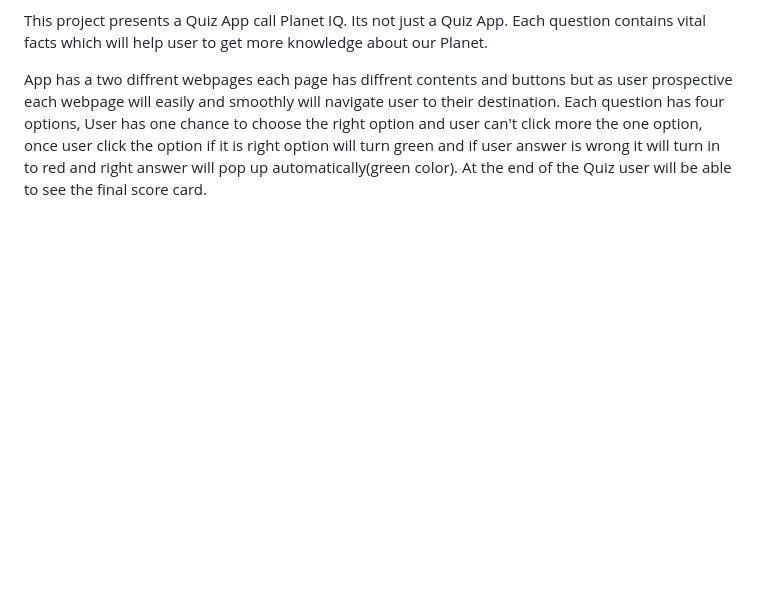
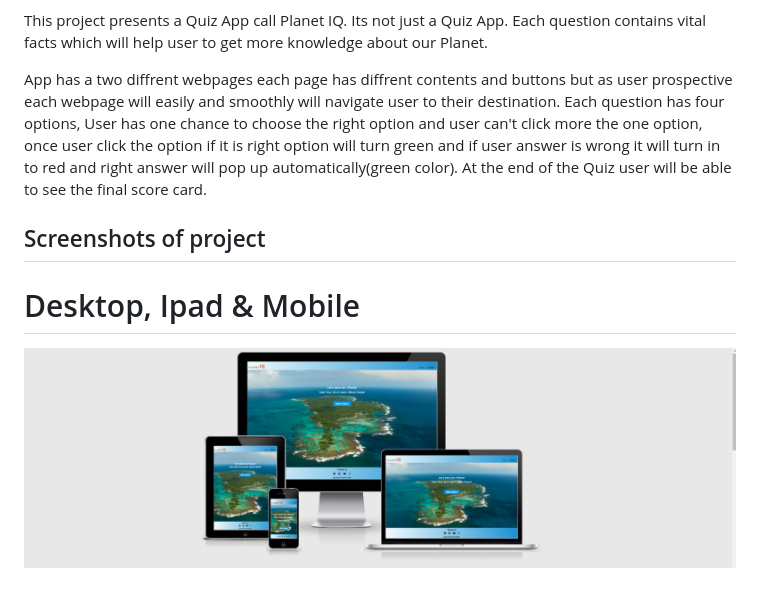
Before and after one commit to jas-sin82/milestone-project-2, a Markdown page: README.md, the part around the change. GitHub-like rendering; pictures changed too: mock-images/milestone-responsive-screenshot.png (added); blank space fills up the shorter version.

Commit message:
Add the screenshot

```diff
--- a/README.md
+++ b/README.md
@@ -11,3 +11,10 @@ This project presents a Quiz App call Planet IQ. Its not just a Quiz App. Each q
 App has a two diffrent webpages each page has diffrent contents and buttons but as user prospective each webpage will easily and smoothly will navigate user to their destination.
 Each question has four options, User has one chance to choose the right option and user can't click more the one option, once user click the option if it is right option will turn
 green and if user answer is wrong it will turn in to red and right answer will pop up automatically(green color). At the end of the Quiz user will be able to see the final score card.
+
+ ##  Screenshots of project
+
+ # Desktop, Ipad & Mobile
+
+
+ ![screenshot](mock-images/milestone-responsive-screenshot.png)
```
